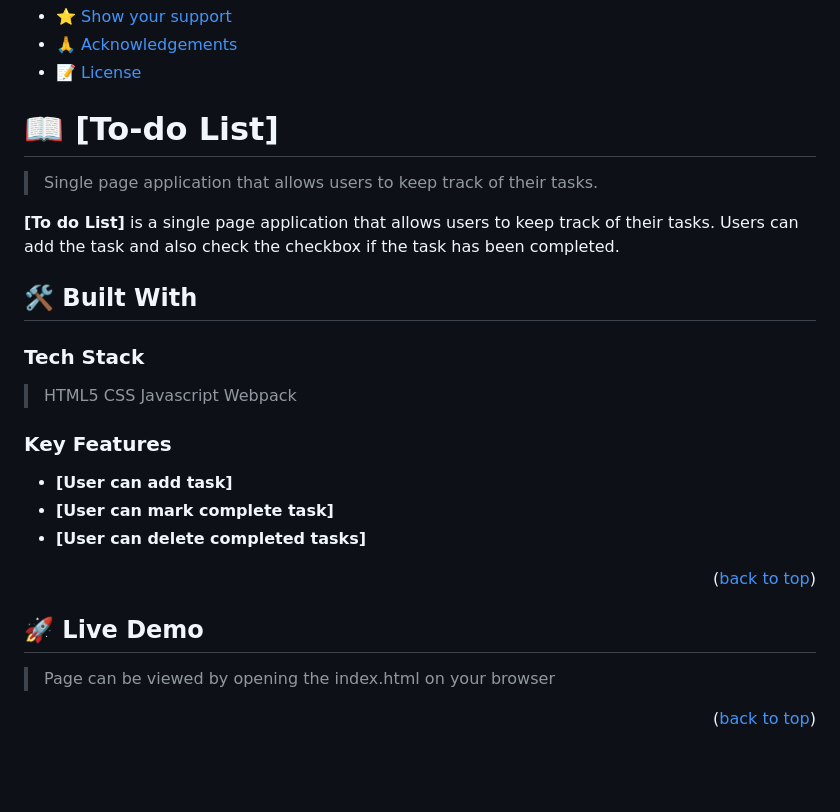
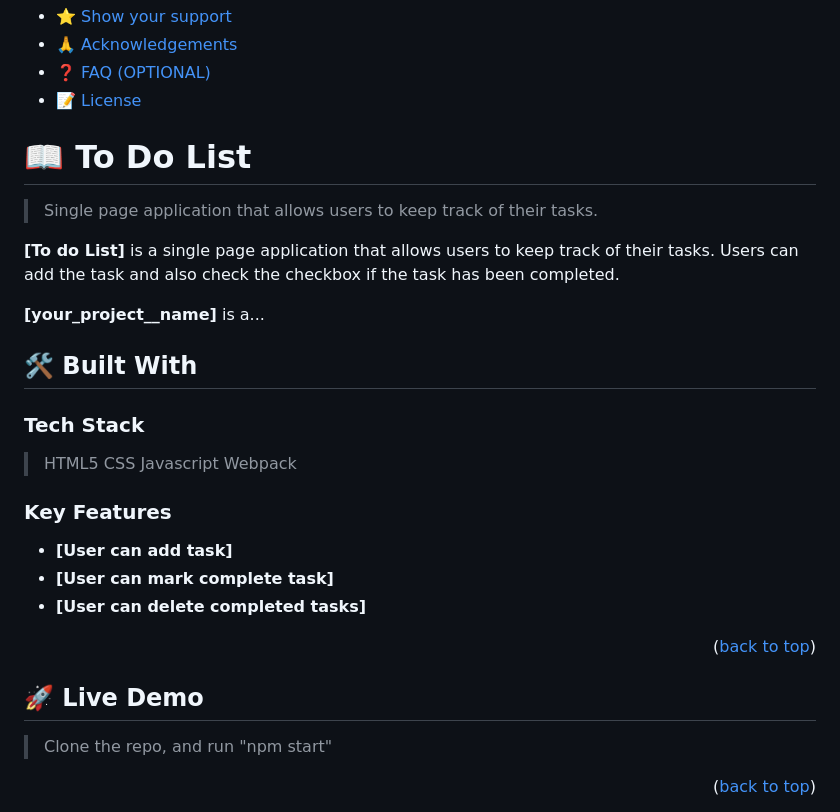
Before and after one commit to tjay1760/My-Todo-List, a Markdown page: README.md, the part around one of its changes. GitHub-like rendering; blank space fills up the shorter version.

```diff
--- a/README.md
+++ b/README.md
@@ -24,14 +54,17 @@
 - [⭐️ Show your support](#support)
 - [🙏 Acknowledgements](#acknowledgements)
+- [❓ FAQ (OPTIONAL)](#faq)
 - [📝 License](#license)
 
 <!-- PROJECT DESCRIPTION -->
 
-# 📖 [To-do List] <a name="about-project"></a>
+# 📖 To Do List <a name="about-project"></a>
 
 > Single page application that allows users to keep track of their tasks.
 
 **[To do List]** is a single page application that allows users to keep track of their tasks. Users can add the task and also check the checkbox if the task has been completed.
+
+**[your_project__name]** is a...
 
 ## 🛠 Built With <a name="built-with"></a>
 
@@ -46,7 +79,6 @@
 
 ### Key Features <a name="key-features"></a>
 
-
 - **[User can add task]**
 - **[User can mark complete task]**
 - **[User can delete completed tasks]**
@@ -57,7 +89,8 @@
 
 ## 🚀 Live Demo <a name="live-demo"></a>
 
-> Page can be viewed by opening the index.html on your browser
+> Clone the repo, and run "npm start"
+
 
 <p align="right">(<a href="#readme-top">back to top</a>)</p>
 
```
Also changed, not shown: other parts of README.md (+110 -5 lines).
